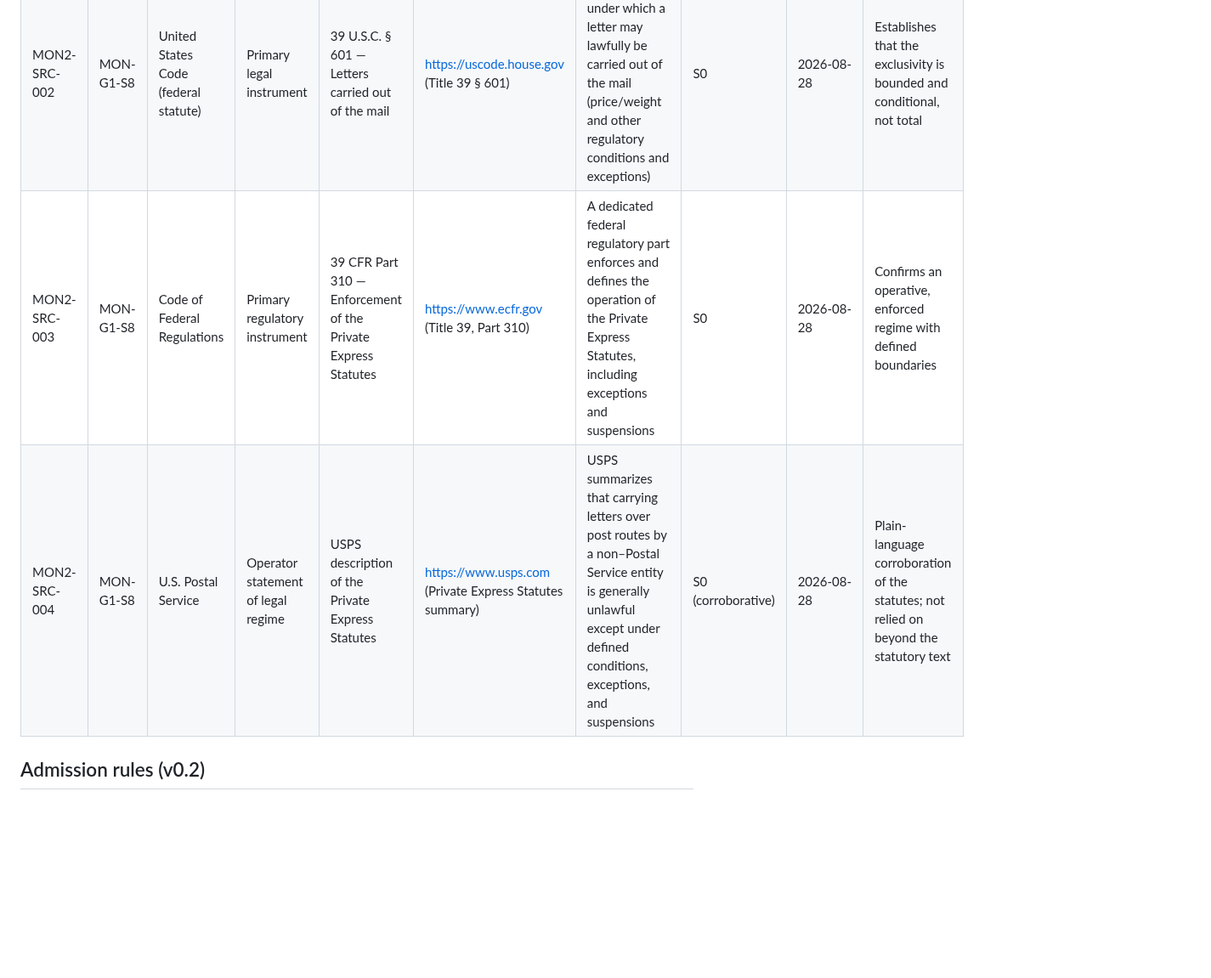
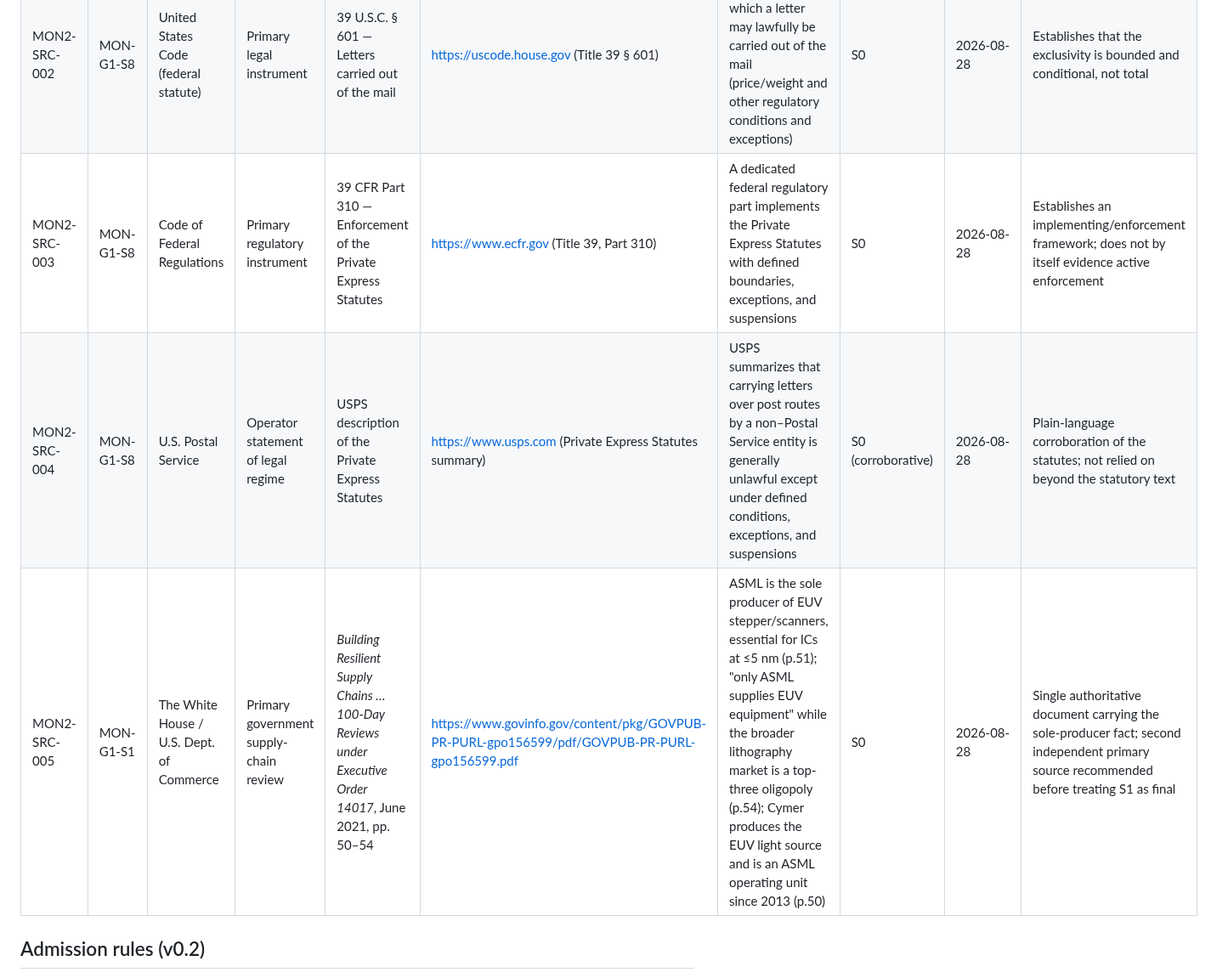
Before and after one commit to Sohadot/Monopolises, a Markdown page: research/v0.2/SOURCE_REGISTER_v0.2.md, the part around one of its changes. Shown at 85% size. Drawn GitHub-style; blank space fills up the shorter version.

```diff
--- a/research/v0.2/SOURCE_REGISTER_v0.2.md
+++ b/research/v0.2/SOURCE_REGISTER_v0.2.md
@@ -16,8 +16,9 @@ Each row records which case the source serves, the exact claim it supports, and
 |---|---|---|---|---|---|---|---|---|---|
 | MON2-SRC-001 | MON-G1-S8 | United States Code (federal statute) | Primary legal instrument | 18 U.S.C. § 1696 — Private express for letters and packets | https://uscode.house.gov (Title 18 § 1696) | Federal law penalizes establishing or providing for regular private conveyance of letters/packets over post routes, subject to statutory exceptions | S0 | 2026-08-28 | The control instrument itself; establishes the restriction, not any market outcome |
 | MON2-SRC-002 | MON-G1-S8 | United States Code (federal statute) | Primary legal instrument | 39 U.S.C. § 601 — Letters carried out of the mail | https://uscode.house.gov (Title 39 § 601) | Defines the conditions under which a letter may lawfully be carried out of the mail (price/weight and other regulatory conditions and exceptions) | S0 | 2026-08-28 | Establishes that the exclusivity is bounded and conditional, not total |
-| MON2-SRC-003 | MON-G1-S8 | Code of Federal Regulations | Primary regulatory instrument | 39 CFR Part 310 — Enforcement of the Private Express Statutes | https://www.ecfr.gov (Title 39, Part 310) | A dedicated federal regulatory part enforces and defines the operation of the Private Express Statutes, including exceptions and suspensions | S0 | 2026-08-28 | Confirms an operative, enforced regime with defined boundaries |
+| MON2-SRC-003 | MON-G1-S8 | Code of Federal Regulations | Primary regulatory instrument | 39 CFR Part 310 — Enforcement of the Private Express Statutes | https://www.ecfr.gov (Title 39, Part 310) | A dedicated federal regulatory part implements the Private Express Statutes with defined boundaries, exceptions, and suspensions | S0 | 2026-08-28 | Establishes an implementing/enforcement framework; does not by itself evidence active enforcement |
 | MON2-SRC-004 | MON-G1-S8 | U.S. Postal Service | Operator statement of legal regime | USPS description of the Private Express Statutes | https://www.usps.com (Private Express Statutes summary) | USPS summarizes that carrying letters over post routes by a non–Postal Service entity is generally unlawful except under defined conditions, exceptions, and suspensions | S0 (corroborative) | 2026-08-28 | Plain-language corroboration of the statutes; not relied on beyond the statutory text |
+| MON2-SRC-005 | MON-G1-S1 | The White House / U.S. Dept. of Commerce | Primary government supply-chain review | *Building Resilient Supply Chains … 100-Day Reviews under Executive Order 14017*, June 2021, pp. 50–54 | https://www.govinfo.gov/content/pkg/GOVPUB-PR-PURL-gpo156599/pdf/GOVPUB-PR-PURL-gpo156599.pdf | ASML is the sole producer of EUV stepper/scanners, essential for ICs at ≤5 nm (p.51); "only ASML supplies EUV equipment" while the broader lithography market is a top-three oligopoly (p.54); Cymer produces the EUV light source and is an ASML operating unit since 2013 (p.50) | S0 | 2026-08-28 | Single authoritative document carrying the sole-producer fact; second independent primary source recommended before treating S1 as final |
 
 ## Admission rules (v0.2)
 
```
Also changed, not shown: other parts of research/v0.2/SOURCE_REGISTER_v0.2.md (+2 -2 lines), 2 other files.
